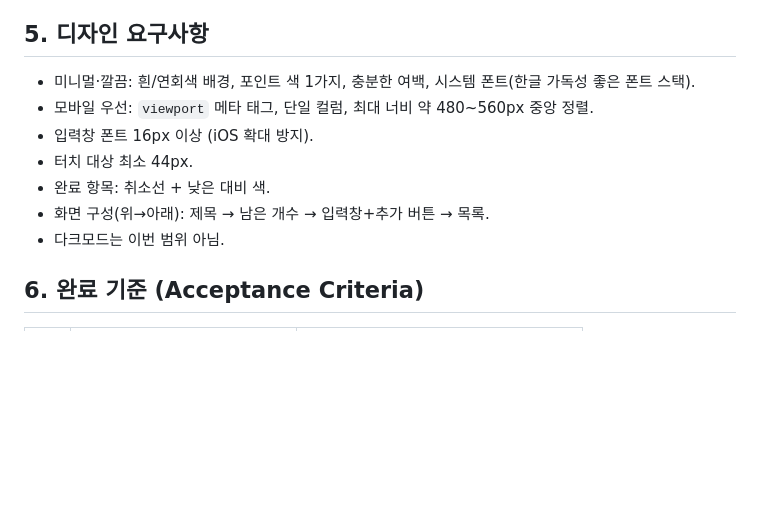
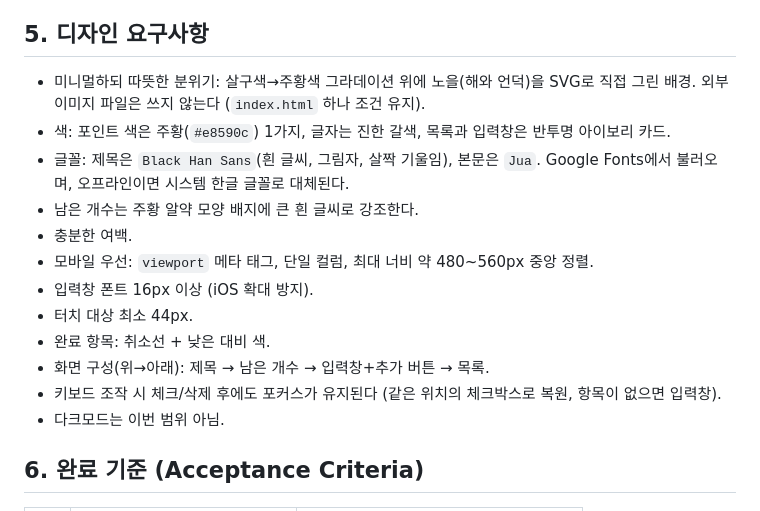
Before and after one commit to ssh00691-commits/to-do-list, a Markdown page: PRD.md, the part around the change. Rendered like a GitHub page; blank space fills up the shorter version.

Commit message:
문서: PRD 디자인 항목을 현재 디자인에 맞게 수정
Co-Authored-By: Claude Sonnet 5.5 <noreply@anthropic.com>

```diff
--- a/PRD.md
+++ b/PRD.md
@@ -61,12 +61,17 @@
 - **호환성**: 최신 Chrome/Safari/Edge, 모바일 브라우저.
 
 ## 5. 디자인 요구사항
-- 미니멀·깔끔: 흰/연회색 배경, 포인트 색 1가지, 충분한 여백, 시스템 폰트(한글 가독성 좋은 폰트 스택).
+- 미니멀하되 따뜻한 분위기: 살구색→주황색 그라데이션 위에 노을(해와 언덕)을 SVG로 직접 그린 배경. 외부 이미지 파일은 쓰지 않는다 (`index.html` 하나 조건 유지).
+- 색: 포인트 색은 주황(`#e8590c`) 1가지, 글자는 진한 갈색, 목록과 입력창은 반투명 아이보리 카드.
+- 글꼴: 제목은 `Black Han Sans`(흰 글씨, 그림자, 살짝 기울임), 본문은 `Jua`. Google Fonts에서 불러오며, 오프라인이면 시스템 한글 글꼴로 대체된다.
+- 남은 개수는 주황 알약 모양 배지에 큰 흰 글씨로 강조한다.
+- 충분한 여백.
 - 모바일 우선: `viewport` 메타 태그, 단일 컬럼, 최대 너비 약 480~560px 중앙 정렬.
 - 입력창 폰트 16px 이상 (iOS 확대 방지).
 - 터치 대상 최소 44px.
 - 완료 항목: 취소선 + 낮은 대비 색.
 - 화면 구성(위→아래): 제목 → 남은 개수 → 입력창+추가 버튼 → 목록.
+- 키보드 조작 시 체크/삭제 후에도 포커스가 유지된다 (같은 위치의 체크박스로 복원, 항목이 없으면 입력창).
 - 다크모드는 이번 범위 아님.
 
 ## 6. 완료 기준 (Acceptance Criteria)
```
